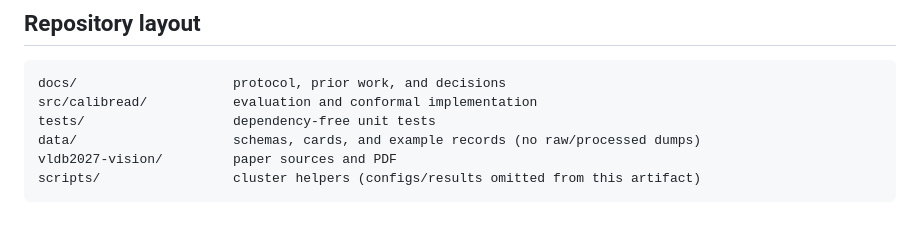
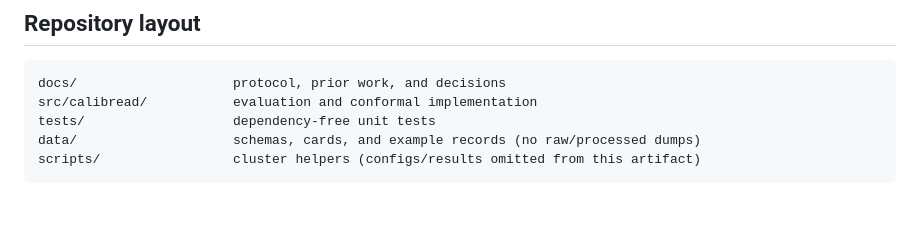
Before and after one commit to AaditS04/calibread-artifact, a Markdown page: README.md, the part around the change. Drawn GitHub-style.

Commit message:
Update README layout after removing paper

````diff
--- a/README.md
+++ b/README.md
@@ -174,6 +174,5 @@ docs/                    protocol, prior work, and decisions
 src/calibread/           evaluation and conformal implementation
 tests/                   dependency-free unit tests
 data/                    schemas, cards, and example records (no raw/processed dumps)
-vldb2027-vision/         paper sources and PDF
 scripts/                 cluster helpers (configs/results omitted from this artifact)
 ```
````
